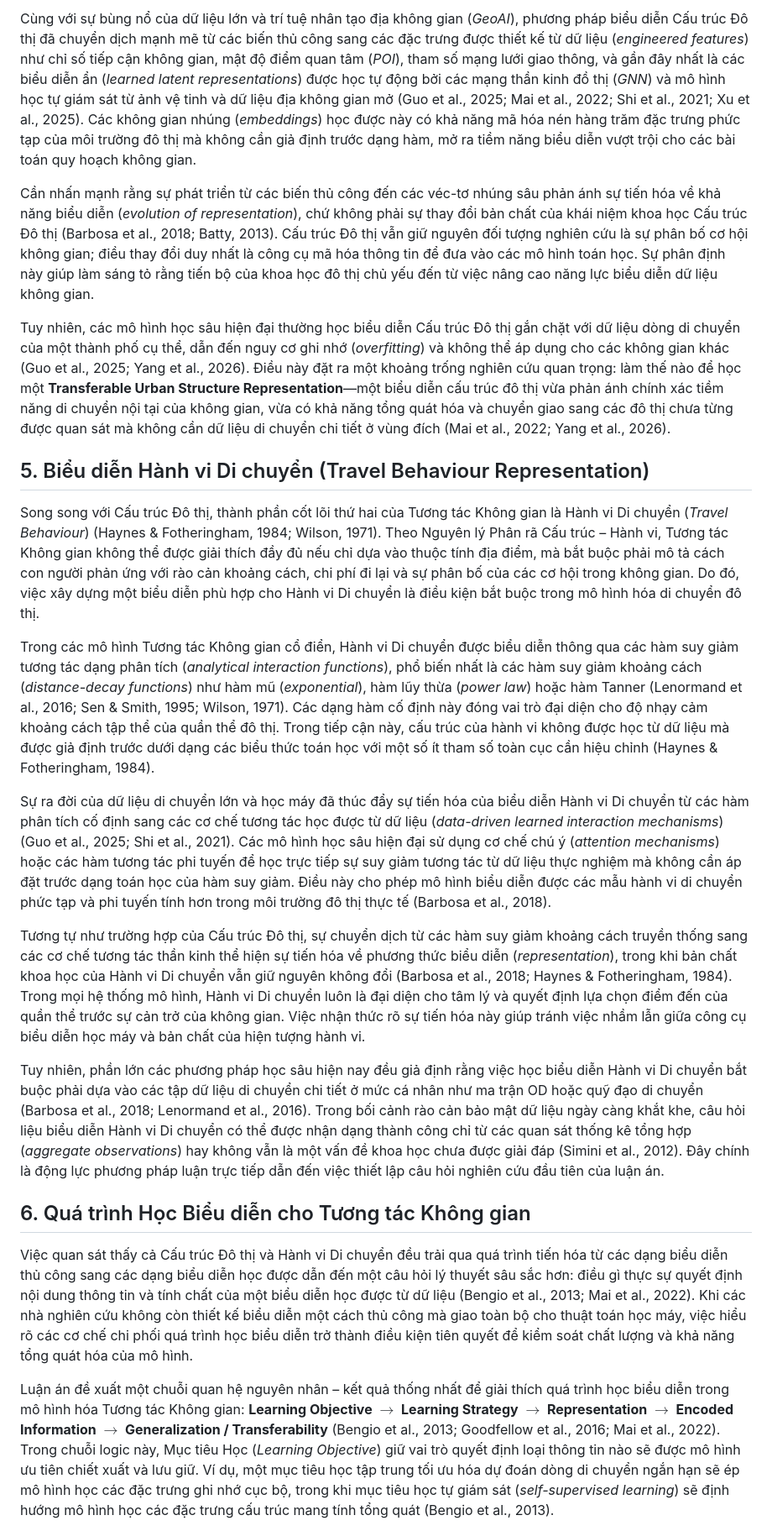
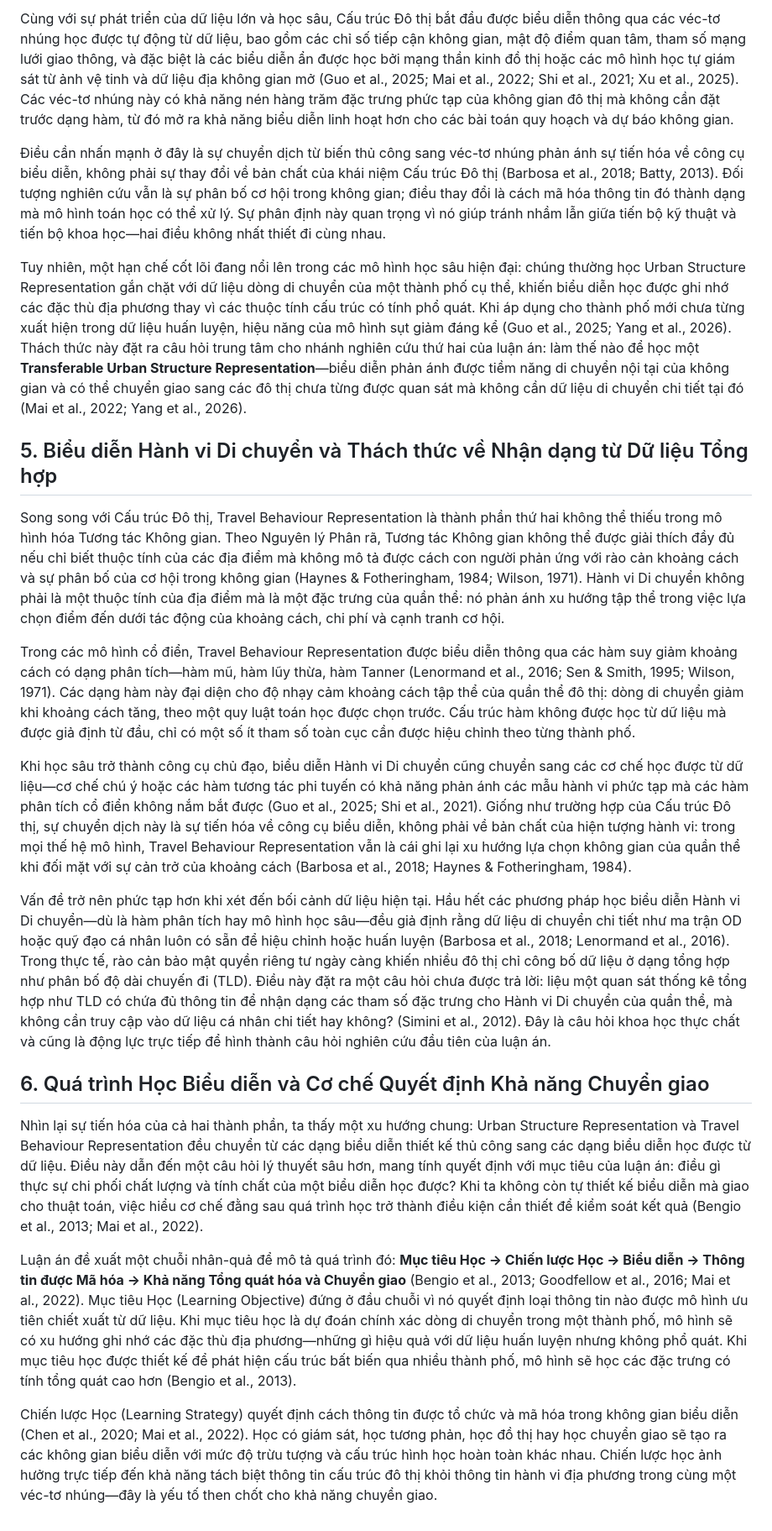
Before and after one commit to thinhnq-ibl/PCSF-TIM, a Markdown page: knowledge_base_full.md, the part around one of its changes. Shown at 84% size. GitHub-like rendering.

```diff
--- a/knowledge_base_full.md
+++ b/knowledge_base_full.md
@@ -42,25 +42,25 @@ Trong giai đoạn đầu của lý thuyết Tương tác Không gian, Cấu tr
 
-Cùng với sự bùng nổ của dữ liệu lớn và trí tuệ nhân tạo địa không gian (*GeoAI*), phương pháp biểu diễn Cấu trúc Đô thị đã chuyển dịch mạnh mẽ từ các biến thủ công sang các đặc trưng được thiết kế từ dữ liệu (*engineered features*) như chỉ số tiếp cận không gian, mật độ điểm quan tâm (*POI*), tham số mạng lưới giao thông, và gần đây nhất là các biểu diễn ẩn (*learned latent representations*) được học tự động bởi các mạng thần kinh đồ thị (*GNN*) và mô hình học tự giám sát từ ảnh vệ tinh và dữ liệu địa không gian mở (Guo et al., 2025; Mai et al., 2022; Shi et al., 2021; Xu et al., 2025). Các không gian nhúng (*embeddings*) học được này có khả năng mã hóa nén hàng trăm đặc trưng phức tạp của môi trường đô thị mà không cần giả định trước dạng hàm, mở ra tiềm năng biểu diễn vượt trội cho các bài toán quy hoạch không gian.
+Cùng với sự phát triển của dữ liệu lớn và học sâu, Cấu trúc Đô thị bắt đầu được biểu diễn thông qua các véc-tơ nhúng học được tự động từ dữ liệu, bao gồm các chỉ số tiếp cận không gian, mật độ điểm quan tâm, tham số mạng lưới giao thông, và đặc biệt là các biểu diễn ẩn được học bởi mạng thần kinh đồ thị hoặc các mô hình học tự giám sát từ ảnh vệ tinh và dữ liệu địa không gian mở (Guo et al., 2025; Mai et al., 2022; Shi et al., 2021; Xu et al., 2025). Các véc-tơ nhúng này có khả năng nén hàng trăm đặc trưng phức tạp của không gian đô thị mà không cần đặt trước dạng hàm, từ đó mở ra khả năng biểu diễn linh hoạt hơn cho các bài toán quy hoạch và dự báo không gian.
 
-Cần nhấn mạnh rằng sự phát triển từ các biến thủ công đến các véc-tơ nhúng sâu phản ánh sự tiến hóa về khả năng biểu diễn (*evolution of representation*), chứ không phải sự thay đổi bản chất của khái niệm khoa học Cấu trúc Đô thị (Barbosa et al., 2018; Batty, 2013). Cấu trúc Đô thị vẫn giữ nguyên đối tượng nghiên cứu là sự phân bố cơ hội không gian; điều thay đổi duy nhất là công cụ mã hóa thông tin để đưa vào các mô hình toán học. Sự phân định này giúp làm sáng tỏ rằng tiến bộ của khoa học đô thị chủ yếu đến từ việc nâng cao năng lực biểu diễn dữ liệu không gian.
+Điều cần nhấn mạnh ở đây là sự chuyển dịch từ biến thủ công sang véc-tơ nhúng phản ánh sự tiến hóa về công cụ biểu diễn, không phải sự thay đổi về bản chất của khái niệm Cấu trúc Đô thị (Barbosa et al., 2018; Batty, 2013). Đối tượng nghiên cứu vẫn là sự phân bố cơ hội trong không gian; điều thay đổi là cách mã hóa thông tin đó thành dạng mà mô hình toán học có thể xử lý. Sự phân định này quan trọng vì nó giúp tránh nhầm lẫn giữa tiến bộ kỹ thuật và tiến bộ khoa học—hai điều không nhất thiết đi cùng nhau.
 
-Tuy nhiên, các mô hình học sâu hiện đại thường học biểu diễn Cấu trúc Đô thị gắn chặt với dữ liệu dòng di chuyển của một thành phố cụ thể, dẫn đến nguy cơ ghi nhớ (*overfitting*) và không thể áp dụng cho các không gian khác (Guo et al., 2025; Yang et al., 2026). Điều này đặt ra một khoảng trống nghiên cứu quan trọng: làm thế nào để học một **Transferable Urban Structure Representation**—một biểu diễn cấu trúc đô thị vừa phản ánh chính xác tiềm năng di chuyển nội tại của không gian, vừa có khả năng tổng quát hóa và chuyển giao sang các đô thị chưa từng được quan sát mà không cần dữ liệu di chuyển chi tiết ở vùng đích (Mai et al., 2022; Yang et al., 2026).
+Tuy nhiên, một hạn chế cốt lõi đang nổi lên trong các mô hình học sâu hiện đại: chúng thường học Urban Structure Representation gắn chặt với dữ liệu dòng di chuyển của một thành phố cụ thể, khiến biểu diễn học được ghi nhớ các đặc thù địa phương thay vì các thuộc tính cấu trúc có tính phổ quát. Khi áp dụng cho thành phố mới chưa từng xuất hiện trong dữ liệu huấn luyện, hiệu năng của mô hình sụt giảm đáng kể (Guo et al., 2025; Yang et al., 2026). Thách thức này đặt ra câu hỏi trung tâm cho nhánh nghiên cứu thứ hai của luận án: làm thế nào để học một **Transferable Urban Structure Representation**—biểu diễn phản ánh được tiềm năng di chuyển nội tại của không gian và có thể chuyển giao sang các đô thị chưa từng được quan sát mà không cần dữ liệu di chuyển chi tiết tại đó (Mai et al., 2022; Yang et al., 2026).
 
-## 5. Biểu diễn Hành vi Di chuyển (Travel Behaviour Representation)
+## 5. Biểu diễn Hành vi Di chuyển và Thách thức về Nhận dạng từ Dữ liệu Tổng hợp
 
-Song song với Cấu trúc Đô thị, thành phần cốt lõi thứ hai của Tương tác Không gian là Hành vi Di chuyển (*Travel Behaviour*) (Haynes & Fotheringham, 1984; Wilson, 1971). Theo Nguyên lý Phân rã Cấu trúc – Hành vi, Tương tác Không gian không thể được giải thích đầy đủ nếu chỉ dựa vào thuộc tính địa điểm, mà bắt buộc phải mô tả cách con người phản ứng với rào cản khoảng cách, chi phí đi lại và sự phân bố của các cơ hội trong không gian. Do đó, việc xây dựng một biểu diễn phù hợp cho Hành vi Di chuyển là điều kiện bắt buộc trong mô hình hóa di chuyển đô thị.
+Song song với Cấu trúc Đô thị, Travel Behaviour Representation là thành phần thứ hai không thể thiếu trong mô hình hóa Tương tác Không gian. Theo Nguyên lý Phân rã, Tương tác Không gian không thể được giải thích đầy đủ nếu chỉ biết thuộc tính của các địa điểm mà không mô tả được cách con người phản ứng với rào cản khoảng cách và sự phân bố của cơ hội trong không gian (Haynes & Fotheringham, 1984; Wilson, 1971). Hành vi Di chuyển không phải là một thuộc tính của địa điểm mà là một đặc trưng của quần thể: nó phản ánh xu hướng tập thể trong việc lựa chọn điểm đến dưới tác động của khoảng cách, chi phí và cạnh tranh cơ hội.
 
-Trong các mô hình Tương tác Không gian cổ điển, Hành vi Di chuyển được biểu diễn thông qua các hàm suy giảm tương tác dạng phân tích (*analytical interaction functions*), phổ biến nhất là các hàm suy giảm khoảng cách (*distance-decay functions*) như hàm mũ (*exponential*), hàm lũy thừa (*power law*) hoặc hàm Tanner (Lenormand et al., 2016; Sen & Smith, 1995; Wilson, 1971). Các dạng hàm cố định này đóng vai trò đại diện cho độ nhạy cảm khoảng cách tập thể của quần thể đô thị. Trong tiếp cận này, cấu trúc của hành vi không được học từ dữ liệu mà được giả định trước dưới dạng các biểu thức toán học với một số ít tham số toàn cục cần hiệu chỉnh (Haynes & Fotheringham, 1984).
+Trong các mô hình cổ điển, Travel Behaviour Representation được biểu diễn thông qua các hàm suy giảm khoảng cách có dạng phân tích—hàm mũ, hàm lũy thừa, hàm Tanner (Lenormand et al., 2016; Sen & Smith, 1995; Wilson, 1971). Các dạng hàm này đại diện cho độ nhạy cảm khoảng cách tập thể của quần thể đô thị: dòng di chuyển giảm khi khoảng cách tăng, theo một quy luật toán học được chọn trước. Cấu trúc hàm không được học từ dữ liệu mà được giả định từ đầu, chỉ có một số ít tham số toàn cục cần được hiệu chỉnh theo từng thành phố.
 
-Sự ra đời của dữ liệu di chuyển lớn và học máy đã thúc đẩy sự tiến hóa của biểu diễn Hành vi Di chuyển từ các hàm phân tích cố định sang các cơ chế tương tác học được từ dữ liệu (*data-driven learned interaction mechanisms*) (Guo et al., 2025; Shi et al., 2021). Các mô hình học sâu hiện đại sử dụng cơ chế chú ý (*attention mechanisms*) hoặc các hàm tương tác phi tuyến để học trực tiếp sự suy giảm tương tác từ dữ liệu thực nghiệm mà không cần áp đặt trước dạng toán học của hàm suy giảm. Điều này cho phép mô hình biểu diễn được các mẫu hành vi di chuyển phức tạp và phi tuyến tính hơn trong môi trường đô thị thực tế (Barbosa et al., 2018).
+Khi học sâu trở thành công cụ chủ đạo, biểu diễn Hành vi Di chuyển cũng chuyển sang các cơ chế học được từ dữ liệu—cơ chế chú ý hoặc các hàm tương tác phi tuyến có khả năng phản ánh các mẫu hành vi phức tạp mà các hàm phân tích cổ điển không nắm bắt được (Guo et al., 2025; Shi et al., 2021). Giống như trường hợp của Cấu trúc Đô thị, sự chuyển dịch này là sự tiến hóa về công cụ biểu diễn, không phải về bản chất của hiện tượng hành vi: trong mọi thế hệ mô hình, Travel Behaviour Representation vẫn là cái ghi lại xu hướng lựa chọn không gian của quần thể khi đối mặt với sự cản trở của khoảng cách (Barbosa et al., 2018; Haynes & Fotheringham, 1984).
 
-Tương tự như trường hợp của Cấu trúc Đô thị, sự chuyển dịch từ các hàm suy giảm khoảng cách truyền thống sang các cơ chế tương tác thần kinh thể hiện sự tiến hóa về phương thức biểu diễn (*representation*), trong khi bản chất khoa học của Hành vi Di chuyển vẫn giữ nguyên không đổi (Barbosa et al., 2018; Haynes & Fotheringham, 1984). Trong mọi hệ thống mô hình, Hành vi Di chuyển luôn là đại diện cho tâm lý và quyết định lựa chọn điểm đến của quần thể trước sự cản trở của không gian. Việc nhận thức rõ sự tiến hóa này giúp tránh việc nhầm lẫn giữa công cụ biểu diễn học máy và bản chất của hiện tượng hành vi.
+Vấn đề trở nên phức tạp hơn khi xét đến bối cảnh dữ liệu hiện tại. Hầu hết các phương pháp học biểu diễn Hành vi Di chuyển—dù là hàm phân tích hay mô hình học sâu—đều giả định rằng dữ liệu di chuyển chi tiết như ma trận OD hoặc quỹ đạo cá nhân luôn có sẵn để hiệu chỉnh hoặc huấn luyện (Barbosa et al., 2018; Lenormand et al., 2016). Trong thực tế, rào cản bảo mật quyền riêng tư ngày càng khiến nhiều đô thị chỉ công bố dữ liệu ở dạng tổng hợp như phân bố độ dài chuyến đi (TLD). Điều này đặt ra một câu hỏi chưa được trả lời: liệu một quan sát thống kê tổng hợp như TLD có chứa đủ thông tin để nhận dạng các tham số đặc trưng cho Hành vi Di chuyển của quần thể, mà không cần truy cập vào dữ liệu cá nhân chi tiết hay không? (Simini et al., 2012). Đây là câu hỏi khoa học thực chất và cũng là động lực trực tiếp để hình thành câu hỏi nghiên cứu đầu tiên của luận án.
 
-Tuy nhiên, phần lớn các phương pháp học sâu hiện nay đều giả định rằng việc học biểu diễn Hành vi Di chuyển bắt buộc phải dựa vào các tập dữ liệu di chuyển chi tiết ở mức cá nhân như ma trận OD hoặc quỹ đạo di chuyển (Barbosa et al., 2018; Lenormand et al., 2016). Trong bối cảnh rào cản bảo mật dữ liệu ngày càng khắt khe, câu hỏi liệu biểu diễn Hành vi Di chuyển có thể được nhận dạng thành công chỉ từ các quan sát thống kê tổng hợp (*aggregate observations*) hay không vẫn là một vấn đề khoa học chưa được giải đáp (Simini et al., 2012). Đây chính là động lực phương pháp luận trực tiếp dẫn đến việc thiết lập câu hỏi nghiên cứu đầu tiên của luận án.
+## 6. Quá trình Học Biểu diễn và Cơ chế Quyết định Khả năng Chuyển giao
 
-## 6. Quá trình Học Biểu diễn cho Tương tác Không gian
+Nhìn lại sự tiến hóa của cả hai thành phần, ta thấy một xu hướng chung: Urban Structure Representation và Travel Behaviour Representation đều chuyển từ các dạng biểu diễn thiết kế thủ công sang các dạng biểu diễn học được từ dữ liệu. Điều này dẫn đến một câu hỏi lý thuyết sâu hơn, mang tính quyết định với mục tiêu của luận án: điều gì thực sự chi phối chất lượng và tính chất của một biểu diễn học được? Khi ta không còn tự thiết kế biểu diễn mà giao cho thuật toán, việc hiểu cơ chế đằng sau quá trình học trở thành điều kiện cần thiết để kiểm soát kết quả (Bengio et al., 2013; Mai et al., 2022).
 
-Việc quan sát thấy cả Cấu trúc Đô thị và Hành vi Di chuyển đều trải qua quá trình tiến hóa từ các dạng biểu diễn thủ công sang các dạng biểu diễn học được dẫn đến một câu hỏi lý thuyết sâu sắc hơn: điều gì thực sự quyết định nội dung thông tin và tính chất của một biểu diễn học được từ dữ liệu (Bengio et al., 2013; Mai et al., 2022). Khi các nhà nghiên cứu không còn thiết kế biểu diễn một cách thủ công mà giao toàn bộ cho thuật toán học máy, việc hiểu rõ các cơ chế chi phối quá trình học biểu diễn trở thành điều kiện tiên quyết để kiểm soát chất lượng và khả năng tổng quát hóa của mô hình.
+Luận án đề xuất một chuỗi nhân-quả để mô tả quá trình đó: **Mục tiêu Học → Chiến lược Học → Biểu diễn → Thông tin được Mã hóa → Khả năng Tổng quát hóa và Chuyển giao** (Bengio et al., 2013; Goodfellow et al., 2016; Mai et al., 2022). Mục tiêu Học (Learning Objective) đứng ở đầu chuỗi vì nó quyết định loại thông tin nào được mô hình ưu tiên chiết xuất từ dữ liệu. Khi mục tiêu học là dự đoán chính xác dòng di chuyển trong một thành phố, mô hình sẽ có xu hướng ghi nhớ các đặc thù địa phương—những gì hiệu quả với dữ liệu huấn luyện nhưng không phổ quát. Khi mục tiêu học được thiết kế để phát hiện cấu trúc bất biến qua nhiều thành phố, mô hình sẽ học các đặc trưng có tính tổng quát cao hơn (Bengio et al., 2013).
 
-Luận án đề xuất một chuỗi quan hệ nguyên nhân – kết quả thống nhất để giải thích quá trình học biểu diễn trong mô hình hóa Tương tác Không gian: **Learning Objective $\rightarrow$ Learning Strategy $\rightarrow$ Representation $\rightarrow$ Encoded Information $\rightarrow$ Generalization / Transferability** (Bengio et al., 2013; Goodfellow et al., 2016; Mai et al., 2022). Trong chuỗi logic này, Mục tiêu Học (*Learning Objective*) giữ vai trò quyết định loại thông tin nào sẽ được mô hình ưu tiên chiết xuất và lưu giữ. Ví dụ, một mục tiêu học tập trung tối ưu hóa dự đoán dòng di chuyển ngắn hạn sẽ ép mô hình học các đặc trưng ghi nhớ cục bộ, trong khi mục tiêu học tự giám sát (*self-supervised learning*) sẽ định hướng mô hình học các đặc trưng cấu trúc mang tính tổng quát (Bengio et al., 2013).
+Chiến lược Học (Learning Strategy) quyết định cách thông tin được tổ chức và mã hóa trong không gian biểu diễn (Chen et al., 2020; Mai et al., 2022). Học có giám sát, học tương phản, học đồ thị hay học chuyển giao sẽ tạo ra các không gian biểu diễn với mức độ trừu tượng và cấu trúc hình học hoàn toàn khác nhau. Chiến lược học ảnh hưởng trực tiếp đến khả năng tách biệt thông tin cấu trúc đô thị khỏi thông tin hành vi địa phương trong cùng một véc-tơ nhúng—đây là yếu tố then chốt cho khả năng chuyển giao.
 
```
Also changed, not shown: other parts of knowledge_base_full.md (+35 -35 lines).
